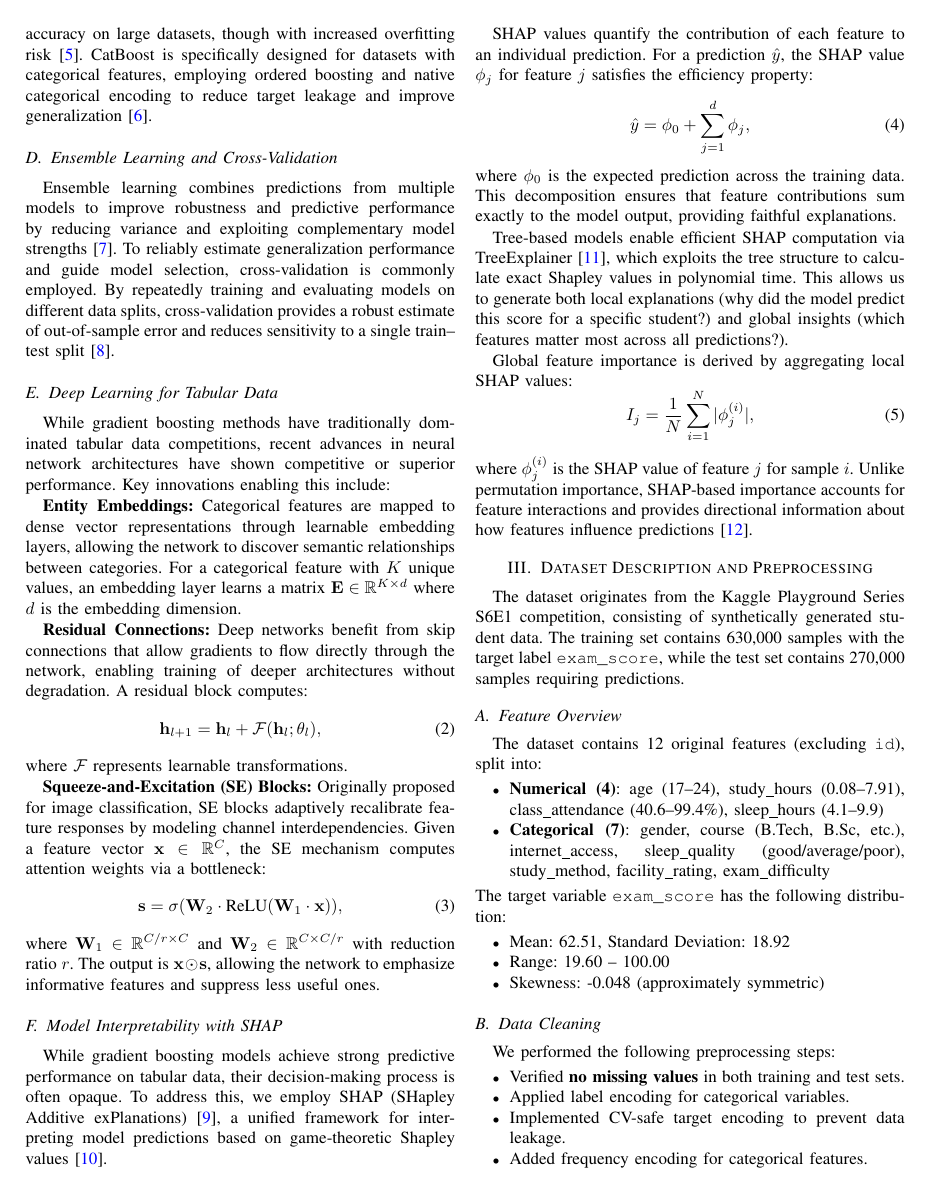
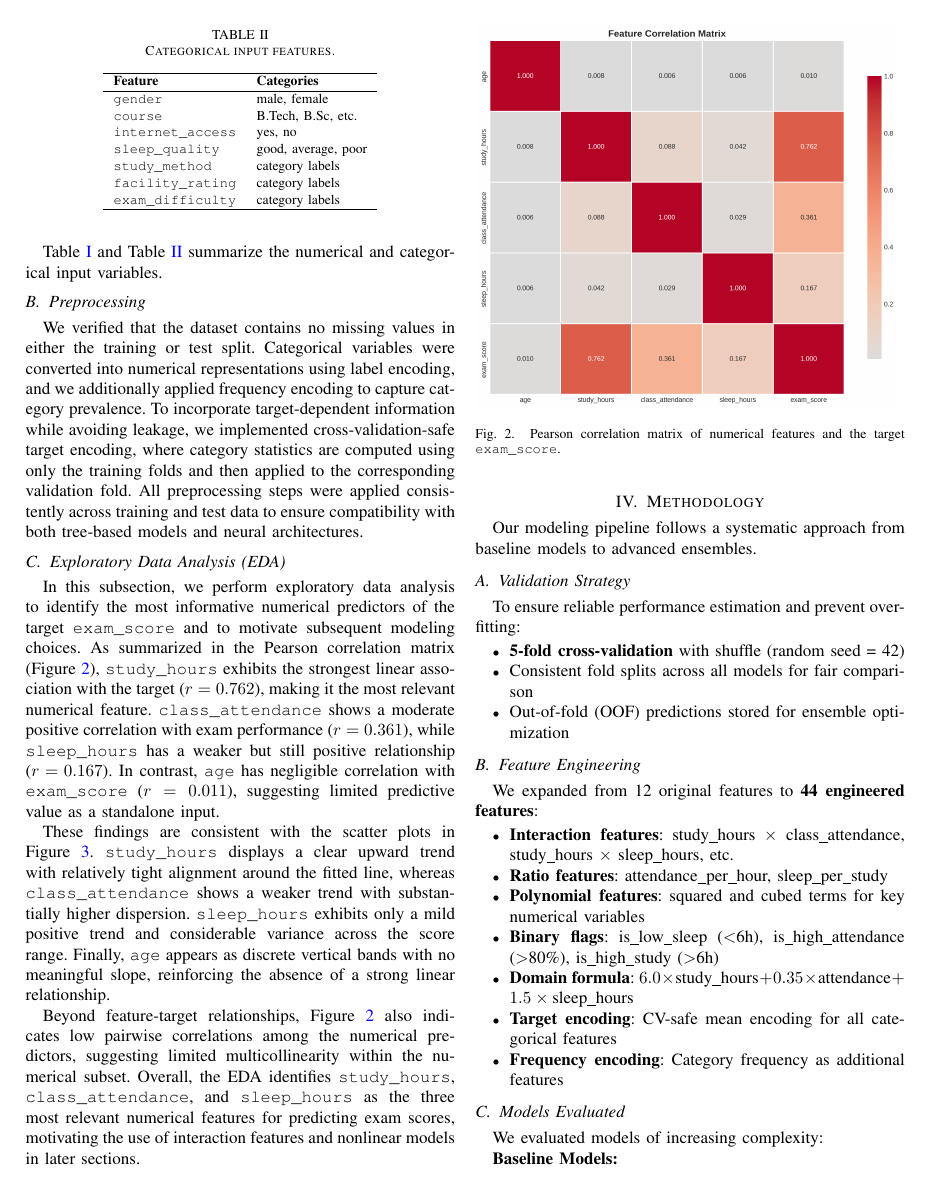
Before and after one commit to Zasha01/MLCV_Kaggle, a LaTeX paper (latex/main.tex, which reads latex/sections/data.tex): page 2 of 9 before the commit and page 3 of 9 after it. Compiled offline with pdfLaTeX; a missing font is replaced by an installed copy or a similar font; a LaTeX package or settings file that is missing is left out.

Commit message:
section data clean up, tables instead bullet points

```diff
--- a/latex/sections/data.tex
+++ b/latex/sections/data.tex
@@ -1,17 +1 @@
 \section{Dataset Description and Preprocessing}
-The dataset originates from the Kaggle Playground Series S6E1 competition, consisting of synthetically generated student data.
-The training set contains 630,000 samples with the target label \texttt{exam\_score}, while the test set contains 270,000 samples requiring predictions.
-
-\subsection{Feature Overview}
-The dataset contains 12 original features (excluding \texttt{id}), split into:
-\begin{itemize}
-    \item \textbf{Numerical (4)}: age (17--24), study\_hours (0.08--7.91), class\_attendance (40.6--99.4\%), sleep\_hours (4.1--9.9)
-    \item \textbf{Categorical (7)}: gender, course (B.Tech, B.Sc, etc.), internet\_access, sleep\_quality (good/average/poor), study\_method, facility\_rating, exam\_difficulty
-\end{itemize}
-
-\noindent The target variable \texttt{exam\_score} has the following distribution:
-\begin{itemize}
-    \item Mean: 62.51, Standard Deviation: 18.92
-    \item Range: 19.60 -- 100.00
-    \item Skewness: -0.048 (approximately symmetric)
-\end{itemize}
@@ -25,12 +27,34 @@ The dataset contains 12 original features (excluding \texttt{id}), split into:
 
-\subsection{Data Cleaning}
-We performed the following preprocessing steps:
-\begin{itemize}
-    \item Verified \textbf{no missing values} in both training and test sets.
-    \item Applied label encoding for categorical variables.
-    \item Implemented CV-safe target encoding to prevent data leakage.
-    \item Added frequency encoding for categorical features.
-\end{itemize}
+\begin{table}[h]
+\centering
+\renewcommand{\arraystretch}{1.1}
+\caption{Categorical input features.}
+\label{tab:cat_features}
+\begin{tabular}{ll}
+\hline
+\textbf{Feature} & \textbf{Categories} \\
+\hline
+\texttt{gender} & male, female \\
+\texttt{course} & B.Tech, B.Sc, etc. \\
+\texttt{internet\_access} & yes, no \\
+\texttt{sleep\_quality} & good, average, poor \\
+\texttt{study\_method} & category labels \\
+\texttt{facility\_rating} & category labels \\
+\texttt{exam\_difficulty} & category labels \\
+\hline
+\end{tabular}
+\end{table}
+
+Table~\ref{tab:num_features} and Table~\ref{tab:cat_features} summarize the numerical and categorical input variables.
+
+
+
+\subsection{Preprocessing}
+
+We verified that the dataset contains no missing values in either the training or test split.
+Categorical variables were converted into numerical representations using label encoding, and we additionally applied frequency encoding to capture category prevalence.
+To incorporate target-dependent information while avoiding leakage, we implemented cross-validation-safe target encoding, where category statistics are computed using only the training folds and then applied to the corresponding validation fold.
+All preprocessing steps were applied consistently across training and test data to ensure compatibility with both tree-based models and neural architectures.
 
 \subsection{Exploratory Data Analysis (EDA)}
 In this subsection, we perform exploratory data analysis to identify the most informative numerical predictors of the target \texttt{exam\_score} and to motivate subsequent modeling choices.
```
Also changed, not shown: latex/sections/data.tex (22 more changed lines).
